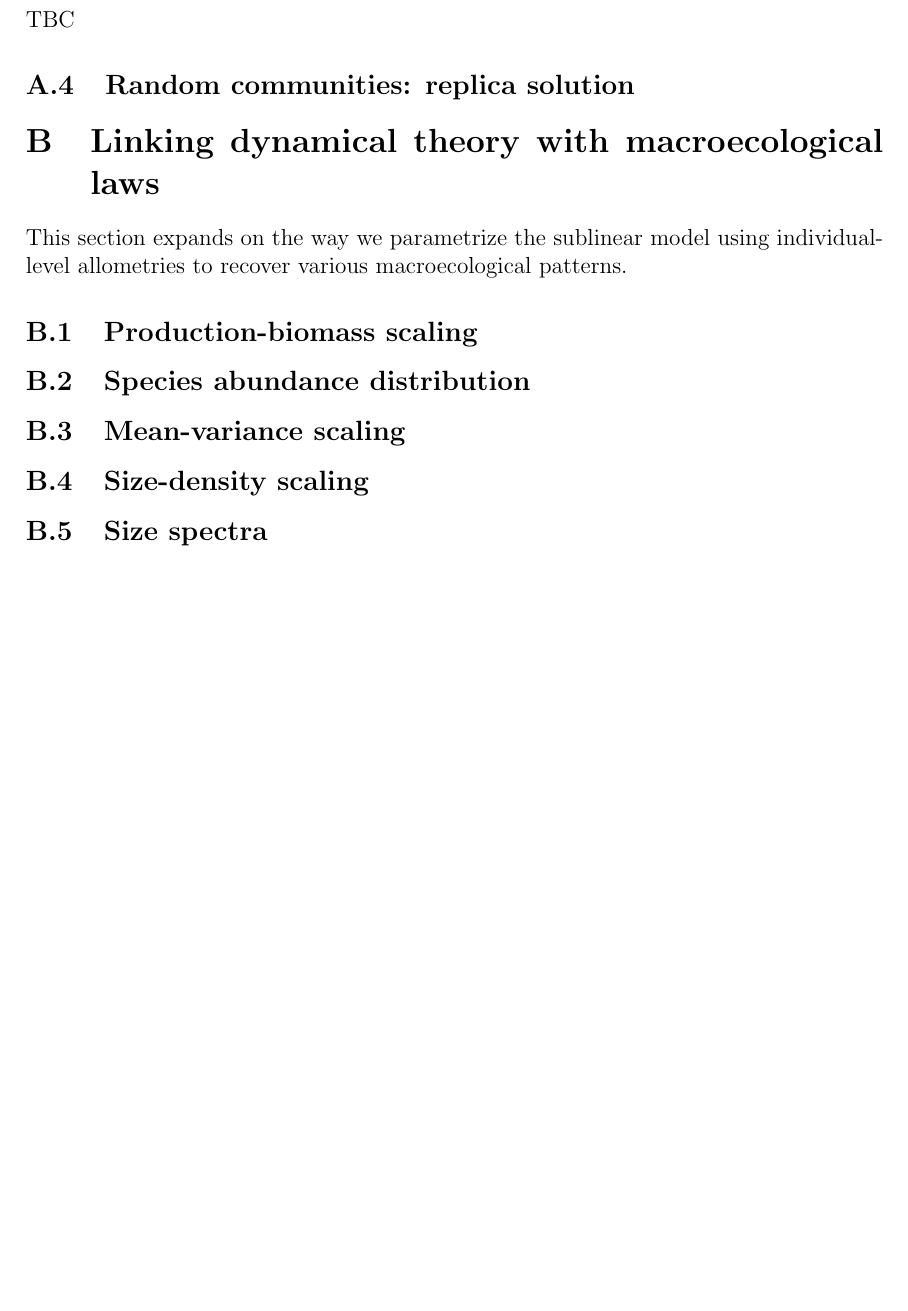
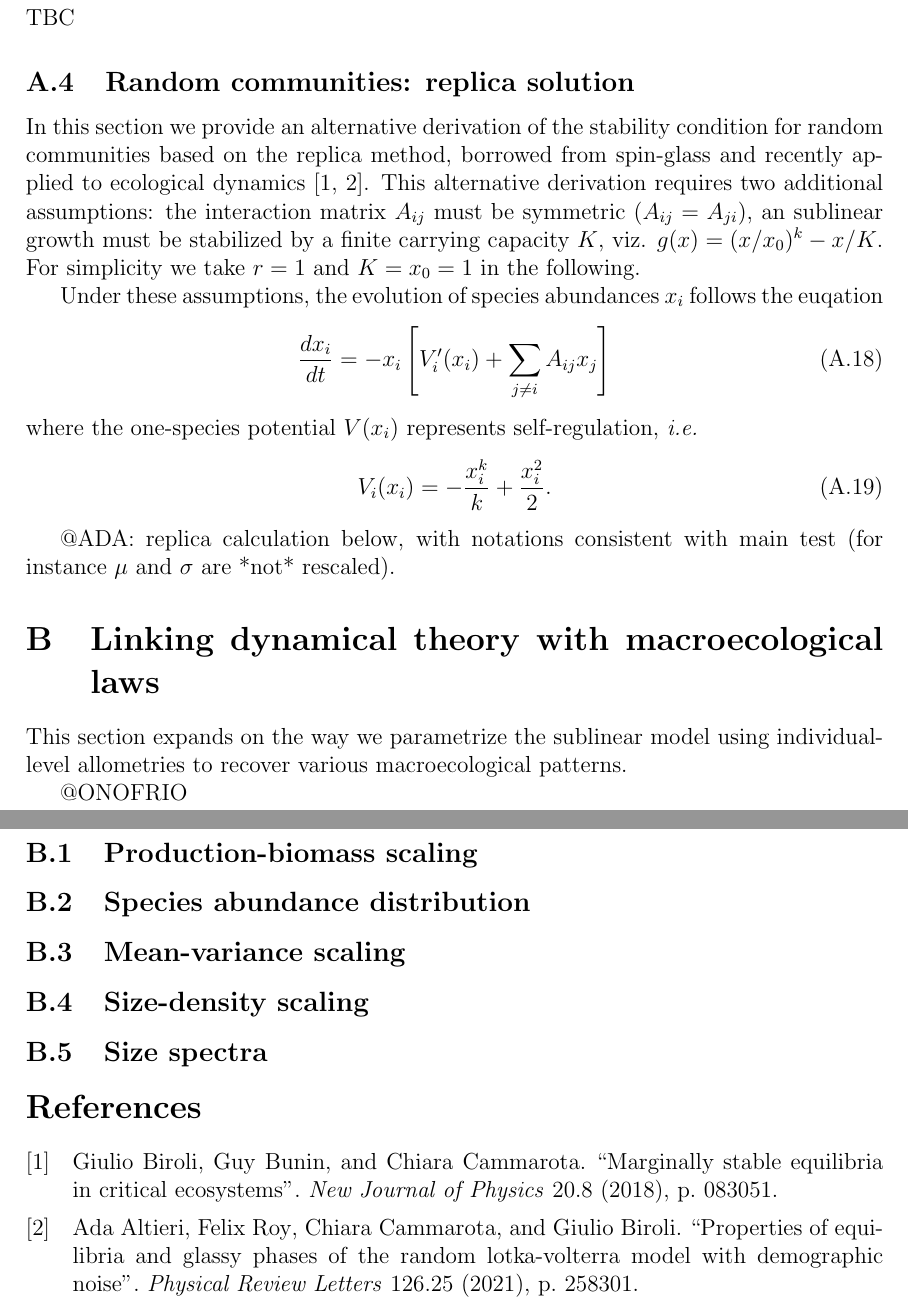
Before and after one commit to msmerlak/sublinear-stability, a LaTeX document (papers/SM.tex, which reads papers/references.bib): part of page 5 of 5 before the commit and two parts of pages 5 and 6 of 6 after it, the two joined at a grey line, cut so that both start at the same text, the shorter picture padded with empty space. The pictures show the PDF file papers/SM.pdf that the author committed with the source.

Commit message:
work on SM

```diff
--- a/papers/SM.tex
+++ b/papers/SM.tex
@@ -112,13 +107,14 @@ A series of comments are in order:
 
 These results are obtained in the special case where interactions are homogenous (standard deviation $\sigma = 0$). When $\sigma > 0$, the GLV model falls squarely into the May phase, as illustrated e.g. by Fig. 3A of the main text.
 
-\subsection{Random communities: DMFT and cavity solution}\label{cavity}
+\subsection{Random communities: DMFT and cavity solution}
 
 
 Dynamical mean field theory (DMFT) and the cavity method have been used to study the GLV model in the large diversity limit ($S\to\infty$) by several authors [REFS]. Here we show how to derive the derive analytical results in the sublinear model using these techniques.
 
-\subsubsection{Equilibrium distribution}
+\subsubsection{Equilibrium distribution}\label{cavity}
 
+@ONOFRIO
 
 \subsubsection{Stability condition}
 
@@ -161,8 +158,25 @@ TBC
 
-\subsection{Random communities: replica solution}
+In this section we provide an alternative derivation of the stability condition for random communities based on the replica method, borrowed from spin-glass and recently applied to ecological dynamics \cite{biroli2018marginally, altieri2021properties}. This alternative derivation requires two additional assumptions: the interaction matrix $A_{ij}$ must be symmetric ($A_{ij} = A_{ji}$), an sublinear growth must be stabilized by a finite carrying capacity $K$, viz. $g(x) = (x/x_0)^k - x/K$. For simplicity we take $r=1$ and $K = x_0 = 1$ in the following.
+
+Under these assumptions, the evolution of species abundances $x_i$ follows the euqation
+\begin{equation}
+    \frac{d x_i}{dt}= -x_i \left[V_i'(x_i) +\sum_{j \neq i} A_{ij} x_j \right]
+        \label{dynamical_eq}
+\end{equation}
+where the one-species potential $V(x_i)$ represents self-regulation, \emph{i.e.}
+\begin{equation}
+  V_i(x_i)= -\frac{x_i^k}{k}  +\frac{x_i^2}{2}.
+\label{quadratic_potential}
+\end{equation}
+
+
+@ADA: replica calculation below, with notations consistent with main test (for instance $\mu$ and $\sigma$ are *not* rescaled).
+
 
 \section{Linking dynamical theory with macroecological laws}
 This section expands on the way we parametrize the sublinear model using individual-level allometries to recover various macroecological patterns.
+
+@ONOFRIO
 
 \subsection{Production-biomass scaling}
 \subsection{Species abundance distribution}
--- a/papers/references.bib
+++ b/papers/references.bib
@@ -1,3 +1,24 @@
+@article{biroli2018marginally,
+  title={Marginally stable equilibria in critical ecosystems},
+  author={Biroli, Giulio and Bunin, Guy and Cammarota, Chiara},
+  journal={New Journal of Physics},
+  volume={20},
+  number={8},
+  pages={083051},
+  year={2018},
+  publisher={IOP Publishing}
+}
+
+@article{altieri2021properties,
+  title={Properties of equilibria and glassy phases of the random lotka-volterra model with demographic noise},
+  author={Altieri, Ada and Roy, Felix and Cammarota, Chiara and Biroli, Giulio},
+  journal={Physical Review Letters},
+  volume={126},
+  number={25},
+  pages={258301},
+  year={2021},
+  publisher={APS}
+}
 
 @article{ahmadianProperties2015,
   title = {Properties of Networks with Partially Structured and Partially Random Connectivity},
```
Also changed, not shown: papers/SM.pdf, papers/SM.tex (14 more changed lines).
